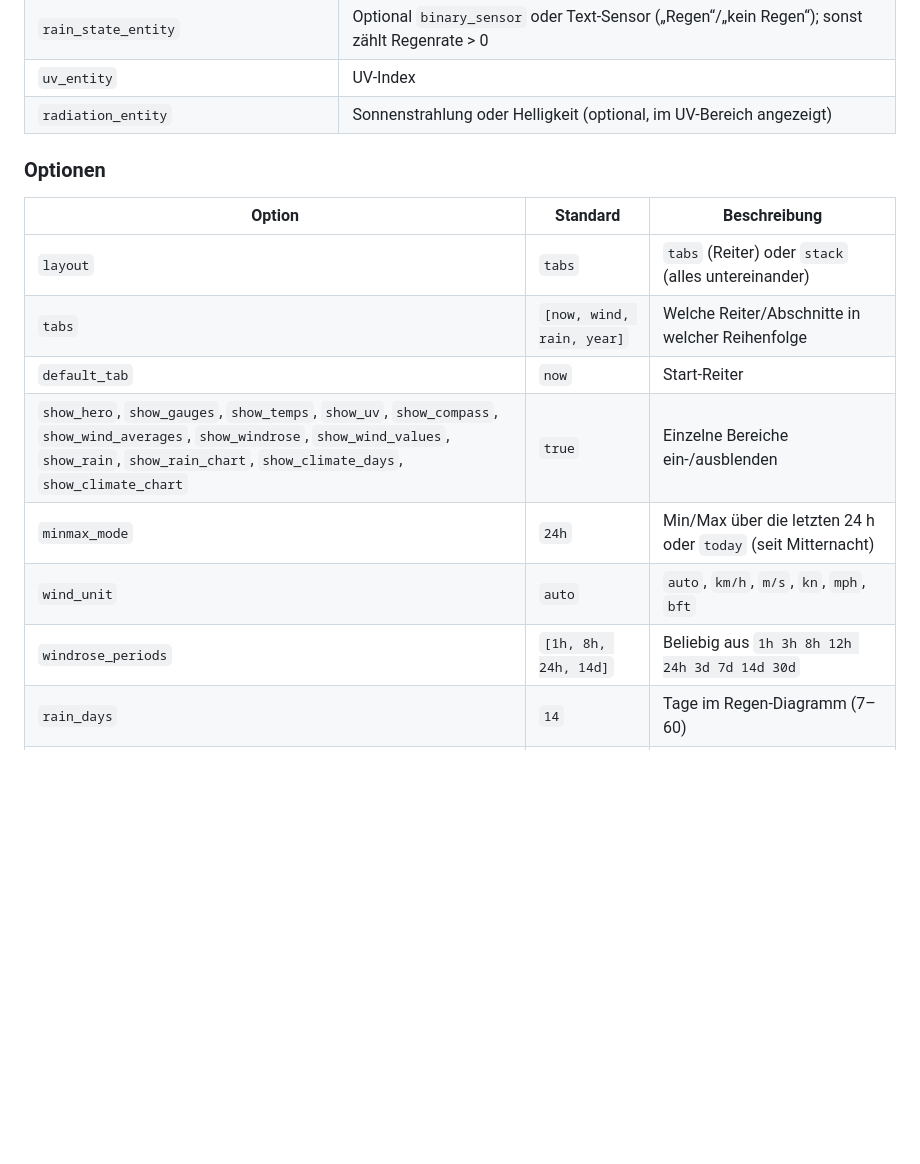
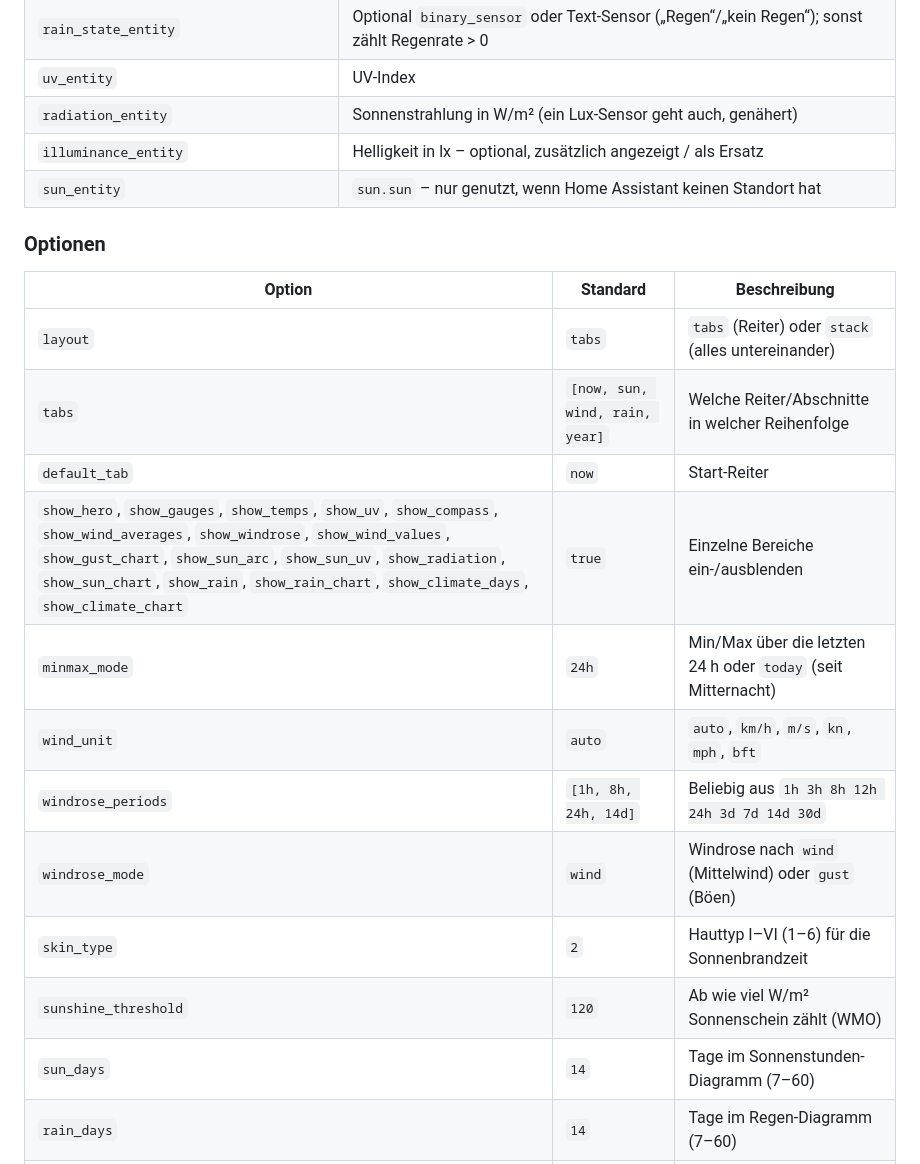
Before and after one commit to muhkuh666/thor-weather-card, a Markdown page: README.de.md, the part around one of its changes. Drawn GitHub-style; blank space fills up the shorter version.

```diff
--- a/README.de.md
+++ b/README.de.md
@@ -115,19 +131,25 @@ image_opacity: 0.55
 | `rain_today_entity` | Täglich zurückgesetzter Regen-Sensor – nur wenn es keinen Gesamt-Zähler gibt |
 | `rain_state_entity` | Optional `binary_sensor` oder Text-Sensor („Regen“/„kein Regen“); sonst zählt Regenrate > 0 |
 | `uv_entity` | UV-Index |
-| `radiation_entity` | Sonnenstrahlung oder Helligkeit (optional, im UV-Bereich angezeigt) |
+| `radiation_entity` | Sonnenstrahlung in W/m² (ein Lux-Sensor geht auch, genähert) |
+| `illuminance_entity` | Helligkeit in lx – optional, zusätzlich angezeigt / als Ersatz |
+| `sun_entity` | `sun.sun` – nur genutzt, wenn Home Assistant keinen Standort hat |
 
 ### Optionen
 
 | Option | Standard | Beschreibung |
 |---|---|---|
 | `layout` | `tabs` | `tabs` (Reiter) oder `stack` (alles untereinander) |
-| `tabs` | `[now, wind, rain, year]` | Welche Reiter/Abschnitte in welcher Reihenfolge |
+| `tabs` | `[now, sun, wind, rain, year]` | Welche Reiter/Abschnitte in welcher Reihenfolge |
 | `default_tab` | `now` | Start-Reiter |
-| `show_hero`, `show_gauges`, `show_temps`, `show_uv`, `show_compass`, `show_wind_averages`, `show_windrose`, `show_wind_values`, `show_rain`, `show_rain_chart`, `show_climate_days`, `show_climate_chart` | `true` | Einzelne Bereiche ein-/ausblenden |
+| `show_hero`, `show_gauges`, `show_temps`, `show_uv`, `show_compass`, `show_wind_averages`, `show_windrose`, `show_wind_values`, `show_gust_chart`, `show_sun_arc`, `show_sun_uv`, `show_radiation`, `show_sun_chart`, `show_rain`, `show_rain_chart`, `show_climate_days`, `show_climate_chart` | `true` | Einzelne Bereiche ein-/ausblenden |
 | `minmax_mode` | `24h` | Min/Max über die letzten 24 h oder `today` (seit Mitternacht) |
 | `wind_unit` | `auto` | `auto`, `km/h`, `m/s`, `kn`, `mph`, `bft` |
 | `windrose_periods` | `[1h, 8h, 24h, 14d]` | Beliebig aus `1h 3h 8h 12h 24h 3d 7d 14d 30d` |
+| `windrose_mode` | `wind` | Windrose nach `wind` (Mittelwind) oder `gust` (Böen) |
+| `skin_type` | `2` | Hauttyp I–VI (1–6) für die Sonnenbrandzeit |
+| `sunshine_threshold` | `120` | Ab wie viel W/m² Sonnenschein zählt (WMO) |
+| `sun_days` | `14` | Tage im Sonnenstunden-Diagramm (7–60) |
 | `rain_days` | `14` | Tage im Regen-Diagramm (7–60) |
 | `rain_day_threshold` | `0.1` | Ab wie viel mm ein Tag als Regentag zählt |
 | `pressure_offset` | `0` | hPa, die zum Messwert addiert werden (Höhenkorrektur) |
```
Also changed, not shown: other parts of README.de.md (+20 -4 lines), README.md (+28 -6 lines), images/now.png, images/preview.png, images/rain.png, images/sun.png (added), images/wind.png, images/year.png, 1 other file.
